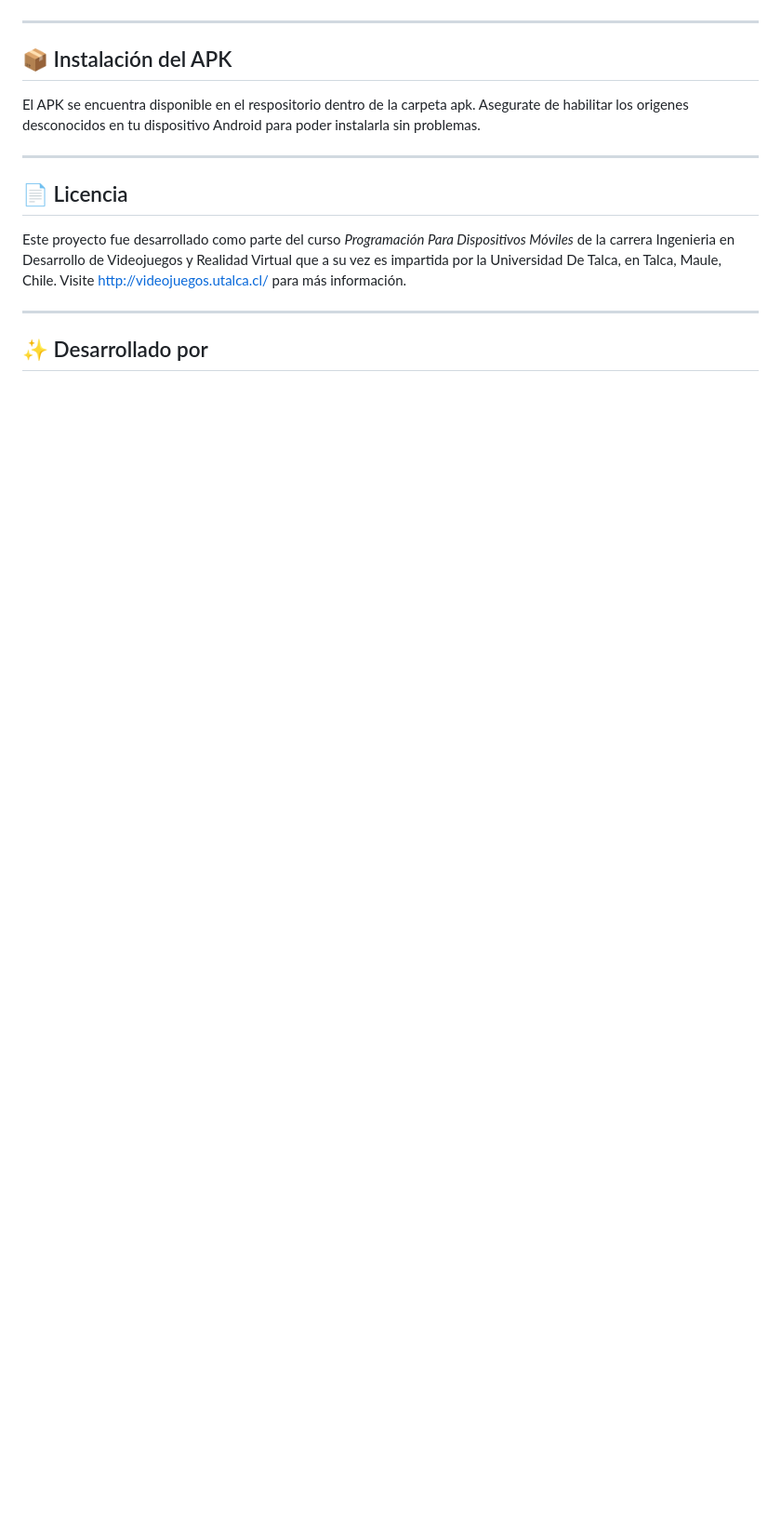
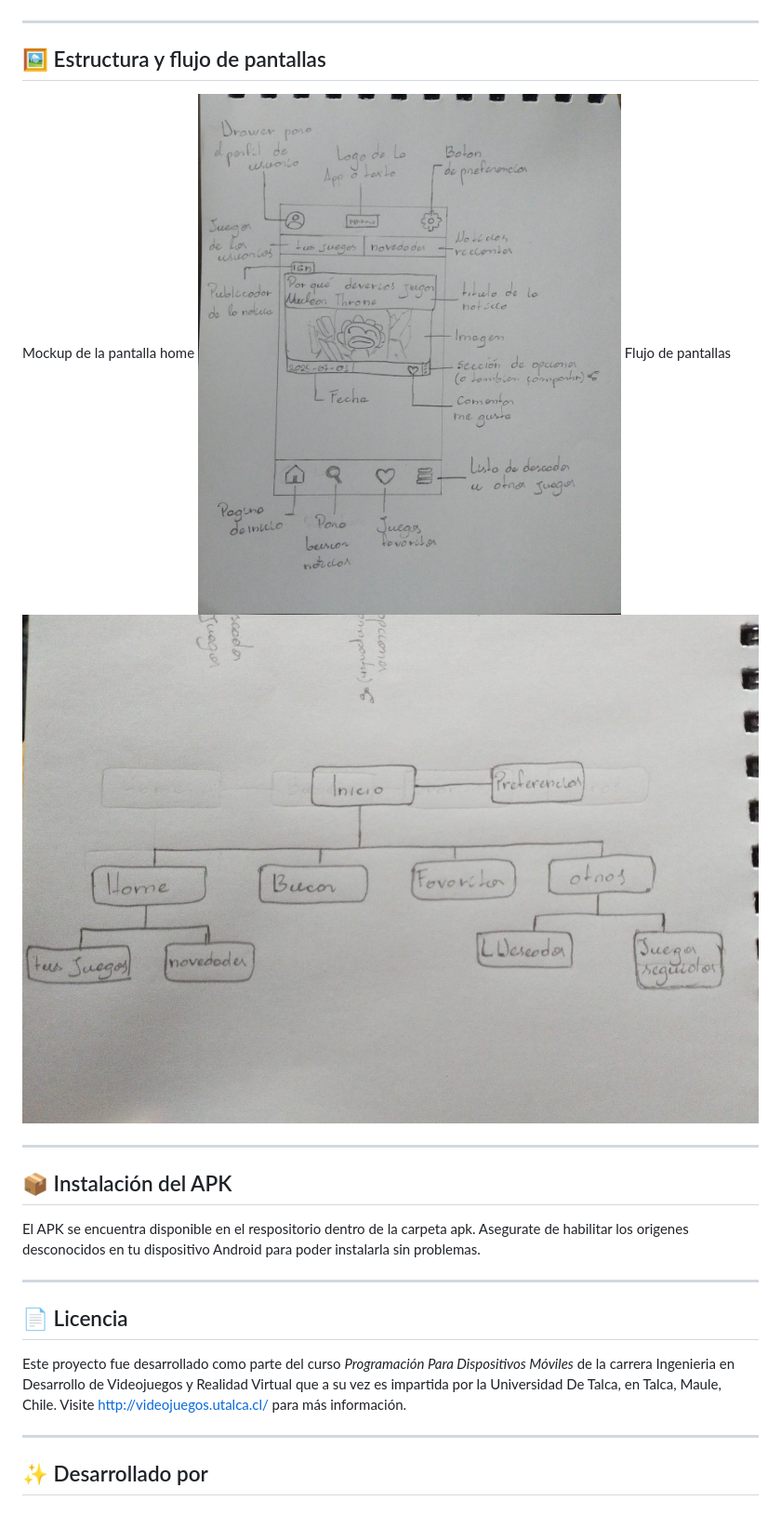
Before and after one commit to InkGuyDev/my-steam-news, a Markdown page: README.md, the part around the change. Shown at 93% size. Rendered like a GitHub page; blank space fills up the shorter version.

Commit message:
readme actualizado

```diff
--- a/README.md
+++ b/README.md
@@ -41,6 +41,15 @@ Sirve para obtener las ID´s de los amigos del usuario sin tener que ir a buscar
 
 ---
 
+## 🖼️ Estructura y flujo de pantallas
+
+Mockup de la pantalla home
+![ISteamNews](capturas/mockup.jpeg)
+Flujo de pantallas
+![IPlayerService](capturas/diagrama.jpeg)
+
+---
+
 ## 📦 Instalación del APK
 
 El APK se encuentra disponible en el respositorio dentro de la carpeta apk. Asegurate de habilitar los origenes desconocidos en tu dispositivo Android para
```
